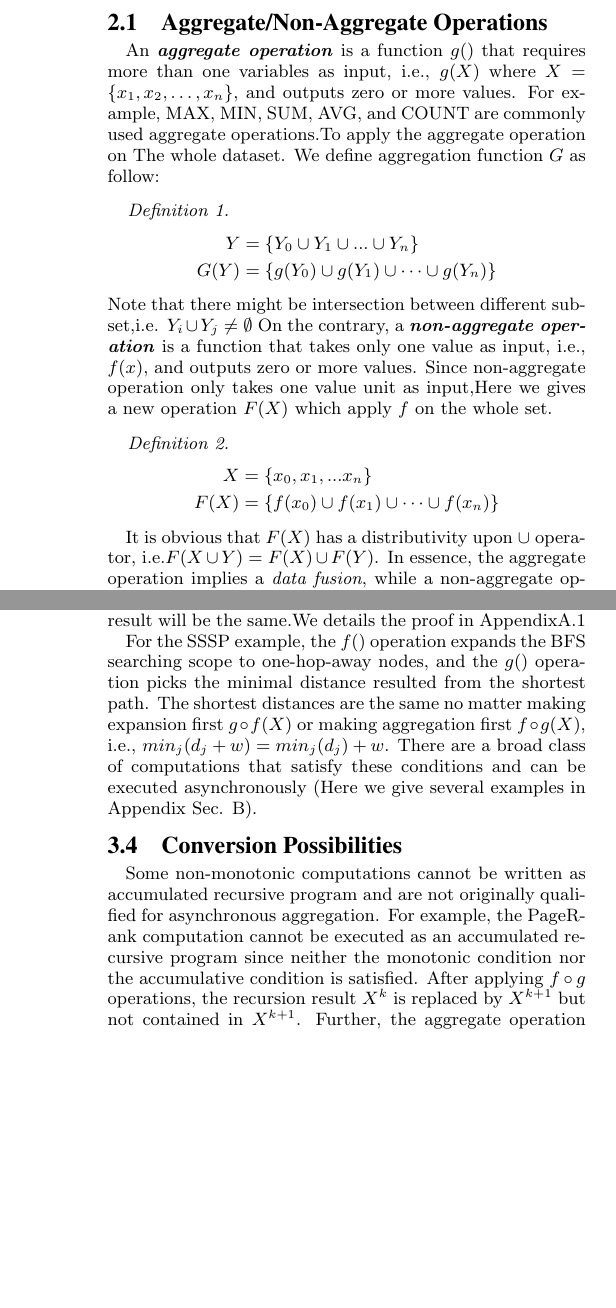
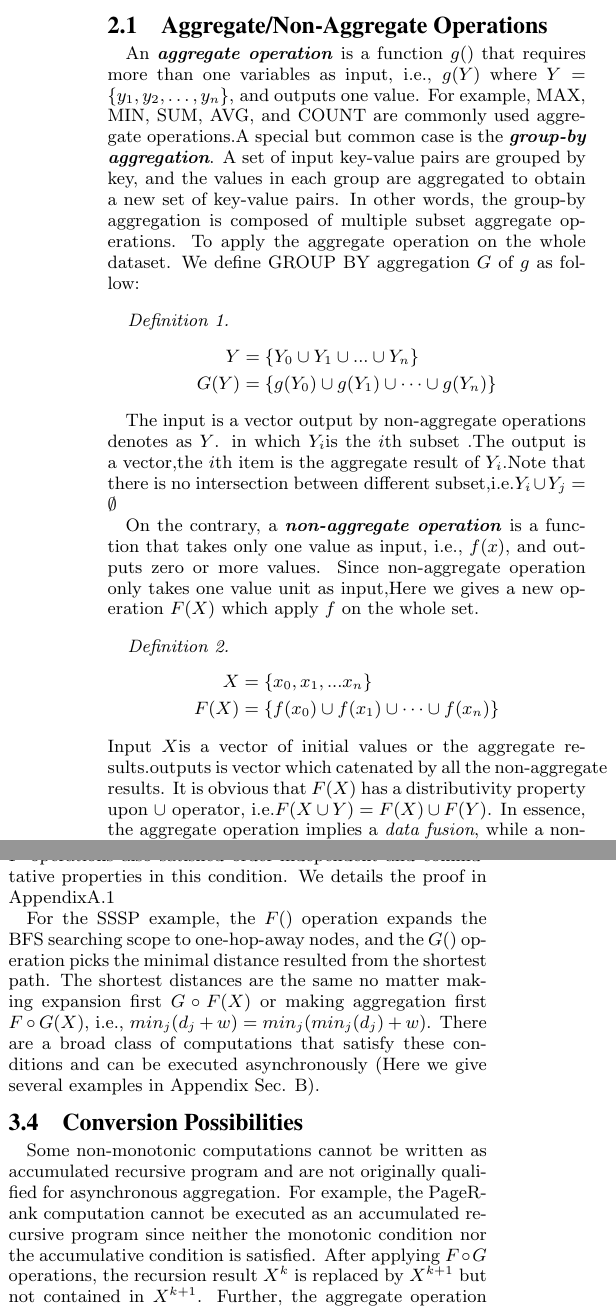
Before and after one commit to Wangqge/A3LOG, a LaTeX document (vldb_sample.tex, which reads aggr.tex, appendix.tex, async.tex): two parts of the columns of pages 3 and 5 of 15, joined at a grey line, cut so that both start at the same text, the shorter picture padded with empty space. The pictures show the PDF file vldb_sample.pdf that the author committed with the source.

Commit message:
revisit async section

```diff
--- a/aggr.tex
+++ b/aggr.tex
@@ -3,23 +3,25 @@
 
 A \emph{sequential} computation (as opposed to parallel/distributed computation) is composed of a sequence of operations on input. These operations can be classified into two categories, the aggregate operations and the non-aggregate operations. We focus on numerical aggregation in this paper.
  \subsection{Aggregate/Non-Aggregate Operations}
-An \emph{\textbf{aggregate operation}} is a function $g()$ that requires more than one variables as input, i.e., $g(X)$ where $X=\{x_1, x_2, \ldots, x_n\}$, and outputs zero or more values. For example, MAX, MIN, SUM, AVG, and COUNT are commonly used aggregate operations.% A special but common case is the \emph{\textbf{group-by aggregation}}. A set of input key-value pairs are grouped by key, and the values in each group are aggregated to obtain a new set of key-value pairs. In other words, the group-by aggregation is composed of multiple subset aggregate operations.
-To apply the aggregate operation on The whole dataset. We define aggregation function $G$ as follow:
+An \emph{\textbf{aggregate operation}} is a function $g()$ that requires more than one variables as input, i.e., $g(Y)$ where $Y=\{y_1, y_2, \ldots, y_n\}$, and outputs one value. For example, MAX, MIN, SUM, AVG, and COUNT are commonly used aggregate operations.A special but common case is the \emph{\textbf{group-by aggregation}}. A set of input key-value pairs are grouped by key, and the values in each group are aggregated to obtain a new set of key-value pairs. In other words, the group-by aggregation is composed of multiple subset aggregate operations.
+To apply the aggregate operation on the whole dataset. We define GROUP BY aggregation $G$ of $g$ as follow:
 \begin{definition}
 	\begin{align}
 		 Y&=\{Y_0 \cup Y_1 \cup ... \cup Y_n\}\notag\\
 	 G(Y)&=\{g(Y_0) \cup g(Y_1) \cup \dots \cup g(Y_n)\} \notag
  \end{align}
 \end{definition}
-Note that there might be intersection between different subset,i.e. $Y_i \cup Y_j \neq \emptyset $
+
+The input is a vector output by non-aggregate operations denotes as $Y$. in which $Y_i$is the $i$th subset .The output is a vector,the $i$th item is the aggregate result of $Y_i$.Note that there is no intersection between different subset,i.e.$Y_i \cup Y_j = \emptyset $
+
 On the contrary, a \emph{\textbf{non-aggregate operation}} is a function that takes only one value as input, i.e., $f(x)$, and outputs zero or more values. Since non-aggregate operation only takes one value unit as input,Here we gives a new operation $F(X)$ which apply $f$ on the whole set.\begin{definition}
 	\begin{align}
 	X&=\{x_0, x_1, ... x_n\}\notag\\
 	F(X)&=\{f(x_0) \cup f(x_1) \cup \dots \cup f(x_n)\} \notag
 	\end{align}
 \end{definition}
-
- It is obvious that $F(X)$ has a distributivity upon $\cup$ operator, i.e.$F(X \cup Y)=F(X) \cup F(Y)$.
+Input $X$is a vector of  initial values or the aggregate results.outputs is vector which catenated by all the non-aggregate results.
+ It is obvious that $F(X)$ has a distributivity property upon $\cup$ operator, i.e.$F(X \cup Y)=F(X) \cup F(Y)$.
 In essence, the aggregate operation implies a \emph{data fusion}, while a non-aggregate operation implies a \emph{data transformation}.
 
 Note that, the aggregate and non-aggregate operation should be judged according to the number of \emph{variable} inputs instead of constant inputs. For example, the join operation in relational algebra is in general an aggregation since it merges two data sets into one. It takes two inputs $A$ and $B$ and produces one output. However in distributed join implementation, the whole data set $B$ can be small enough to be cached on all distributed workers, which implies that $B$ is a constant input for the distributed join operations. By partitioning and distributing $A$, the join operation is achieved by merging a part of $A$ and the locally cached whole $B$ on each worker. In such a case, the join operation is considered as a non-aggregate operation because each distributed join operation only takes a part of $A$ as a variable input which is different on different processor, where $B$ is the constant for all processors.
--- a/appendix.tex
+++ b/appendix.tex
@@ -38 +39,3 @@ line (1) is gain from the equation TAG and  line (2) is true because \textbf{acc
 line(5,6) is the final result by Repeat applying these three property on line(4).
+Due to the \textbf{elimited} Condition $${\lim_{n \to +\infty}(F \circ G')(Y^0)=\textbf{0}}$$
+we have:
--- a/async.tex
+++ b/async.tex
@@ -15,6 +15,6 @@ Correspondingly, we define asynchronous aggregation as follows.
 \end{definition}
 
-From the definition of recursive aggregation as shown in Equation (\ref{eq:recursive2}), $X^{k+1}$ is resulted from $Y^k$, and $Y^k$ is resulted from $X^k$. $X^{k+1}$ does not exist before applying $g()$ on the complete set of $X^k$. Thus, the asynchronous aggregation $g(X_i^k\cup X_j^{k+1})$ is only possible after $X^{k+1}$ is obtained. In other words, $X^{k+1}$ is a \emph{replacement} of $X^k$ and is closer to the final result. The asynchronous aggregation of $X^{k+1}$ and $X^k$ may result in a wrong result since $X^k$ is a replaced result which is not supposed to be aggregated.
+From the definition of recursive aggregation as shown in Equation (\ref{eq:recursive2}), $X^{k+1}$ is resulted from $Y^k$, and $Y^k$ is resulted from $X^k$. $X^{k+1}$ does not exist before applying $g()$ on the complete set of $X^k$. Thus, the asynchronous aggregation $g(\ldots X_i^k\cup X_j^{k+1} \ldots)$ is only possible after the $j$th subset of $X^{k+1}$ is obtained. In other words, $X^{k+1}$ is a \emph{replacement} of $X^k$ and is closer to the final result. The asynchronous aggregation of $X^{k+1}$ and $X^k$ may result in a wrong result since $X^k$ is a replaced result which is not supposed to be aggregated.
 
 \subsection{Accumulated Recursive Program}
 \label{sec:async:accrec}
@@ -26,6 +26,7 @@ In order to make asynchronous aggregation feasible, we introduce a particular ty
 	(\textbf{Accumulated Recursive Program}) Accumulated recursive program is represented as follows.
 	\begin{equation}\label{eq:accumasync}
 	\begin{aligned}
-	\Delta X^{k+1}=(G\circ F)(\Delta X^k)\notag
+	\Delta Y^{k}= F(\Delta X^k)\notag\\
+	\Delta X^{k+1}= G(\Delta Y^{k})\notag
 	\end{aligned}
 	\end{equation}
@@ -33,15 +34,11 @@ In order to make asynchronous aggregation feasible, we introduce a particular ty
 	\begin{equation}
 	\label{eq:accumasyncres}
-	g\Big(\Delta X^0\cup (F\circ G)(\Delta X^0)\cup\ldots\cup (F\circ G)^k(\Delta X^0)\Big).\notag
+	G\Big(\Delta Y^0\cup (F\circ G)(\Delta Y^0)\cup\ldots\cup (F\circ G)^k(\Delta Y^0)\Big).
 	\end{equation}
 \end{definition}
 
 Intuitively, the accumulated recursive program performs the same computation as normal recursive program, but the final result is the aggregation of all the intermediate results as shown in Equation (\ref{eq:accumasyncres}). The asynchronous aggregation becomes meaningful in accumulated recursive programs, since the final result is the \emph{aggregation} of all recursions' results but not the last recursion's result. Note that, $\Delta X^{k}$ represents the \emph{increment} from previous recursion. This implies that the accumulated recursive program exhibits \textbf{monotonicity}, which has been well studied in the literature \cite{Hellerstein:2010:DIE:1860702.1860704,calm,Lam:2013:SDE:2510649.2511289,Wang:2015:AFR:2824032.2824052}. Briefly speaking, monotonicity means that we only add information, never negate or take away. However, not all recursive programs are monotonic. We have the following theorem to guide the transformation.
-
-
 \begin{theorem}
 	\label{th:monotone}
 	(\textbf{Monotonizability}) The accumulated recursive program defined in Equation (\ref{eq:accumasync}) will return the same result as the normal recursive program defined in Equation (\ref{eq:recursive2}), as long as the the following conditions are satisfied.
 	\begin{itemize}
-		\item \textbf{monotonic}: $g(X)\subseteq f\circ g(X)$;
-		\item \textbf{accumulative}: $g(X_1\cup X_2)=g(g(X_1)\cup X_2)$;
@@ -54 +54,4 @@ Here we provide the formal proof :
  \begin{align}
+ &G\Big(\Delta Y^0\cup (F\circ G)(\Delta Y^0)\cup\ldots\cup (F\circ G)^k(\Delta Y^0)\Big)\notag \\
+ =&G\Big(\Delta Y^0\cup F\circ G(\Delta Y^0)\cup \ldots \cup (F\circ G)^n(\Delta Y^0)\Big)    \notag\\
+ =&G\Big(G(\Delta Y^0)\cup F\circ G(\Delta Y^0)\cup \ldots \cup (F\circ G)^n( \Delta Y^0)\Big)  \tag{1}\\
@@ -100,21 +99,19 @@ As discussed, asynchronous aggregation is possible in accumulated recursive prog
 	(\textbf{Asynchronizability}) With asynchronous aggregation as Definition \ref{def:asyncaggre} proposed, an accumulated recursive program will yield to the same result as with synchronous aggregation, as long as the following order independent condition is satisfied.
 	\begin{itemize}
 		\item \textbf{order independent}: $g\circ f\circ g(X)=g\circ f(X)$;
+		\item \textbf{commutative}: $g(X_1\cup X_2)=g(X_2\cup X_1)$;
 	\end{itemize}
 \end{theorem}
-
-By asynchronous aggregation, the partial aggregation result is immediately used by the next $f()$ operation. The order independent property implies that no matter the $f()$ operation is first applied or the $g()$ operation is first applied, the effect is the same. As long as the same number of $f()$ operations are applied on all data, the eventual aggregation result will be the same.We details the proof in Appendix\ref{sec:app:proof:correct}
+By asynchronous aggregation, the partial aggregation result is immediately used by the next $f()$ operation. The order independent property implies that no matter the $f()$ operation is first applied or the $g()$ operation is first applied, the effect is the same. As long as the same number of $g()$ operations are applied on all data, the eventual aggregation result will be the same.Due to de definition ,it is obvious that $G$and $F$ operations also satisfied order-independent and commutative properties in this condition. We details the proof in Appendix\ref{sec:app:proof:correct}
 
 
-
-
-For the SSSP example, the $f()$ operation expands the BFS searching scope to one-hop-away nodes, and the $g()$ operation picks the minimal distance resulted from the shortest path. The shortest distances are the same no matter making expansion first $g\circ f(X)$ or making aggregation first $f\circ g(X)$, i.e., $min_j(d_j+w)=min_j(d_j)+w$. There are a broad class of computations that satisfy these conditions and can be executed asynchronously (Here we give several examples in Appendix Sec. \ref{sec:app:example}).
+For the SSSP example, the $F()$ operation expands the BFS searching scope to one-hop-away nodes, and the $G()$ operation picks the minimal distance resulted from the shortest path. The shortest distances are the same no matter making expansion first $G\circ F(X)$ or making aggregation first $F\circ G(X)$, i.e., $min_j(d_j+w)=min_j(min_j(d_j)+w)$. There are a broad class of computations that satisfy these conditions and can be executed asynchronously (Here we give several examples in Appendix Sec. \ref{sec:app:example}).
 
 
 \subsection{Conversion Possibilities}
 \label{sec:async:convert}
 
-Some non-monotonic computations cannot be written as accumulated recursive program and are not originally qualified for asynchronous aggregation. For example, the PageRank computation cannot be executed as an accumulated recursive program since neither the monotonic condition nor the accumulative condition is satisfied. After applying $f\circ g$ operations, the recursion result $X^{k}$ is replaced by $X^{k+1}$ but not contained in $X^{k+1}$. Further, the aggregate operation $g(\{x_i\})=\sum_i{x_i}+0.15$ does not have the accumulative property due to the additional constant $0.15$.
+Some non-monotonic computations cannot be written as accumulated recursive program and are not originally qualified for asynchronous aggregation. For example, the PageRank computation cannot be executed as an accumulated recursive program since neither the monotonic condition nor the accumulative condition is satisfied. After applying $F\circ G$ operations, the recursion result $X^{k}$ is replaced by $X^{k+1}$ but not contained in $X^{k+1}$. Further, the aggregate operation $g(\{x_i\})=\sum_i{x_i}+0.15$ does not have the accumulative property due to the additional constant $0.15$.
 
 Fortunately, these computations can be converted to be qualified for asynchronous aggregation. We provide the convertibility conditions as follows.
 
@@ -122,7 +119,7 @@ Fortunately, these computations can be converted to be qualified for asynchronou
 	\label{th:convert}
 	(\textbf{Convertibility}) A recursive program can be converted to an accumulated recursive program for asynchronous aggregation, as long as the recursion performs infinite times and an aggregate operation $g'()$ with the \textbf{accumulative} and \textbf{commutative} properties can be found with the following conditions:
 	\begin{itemize}
-		\item \textbf{convertible}: $g(X)=g'(X\cup y)$;
+		\item \textbf{convertible}: $g(X)=g'(X\cup c)$;
 		\item \textbf{eliminable}: $lim_{n\rightarrow\infty}(g'\circ f)^n(x)=\textbf{0}$,
 \item \textbf{order independent}: $g\circ f\circ g(X)=g\circ f(X)$;
 	\end{itemize}
```
Also changed, not shown: vldb_sample.pdf, aggr.tex (4 more changed lines), appendix.tex (6 more changed lines), async.tex (31 more changed lines), 3 other files.
